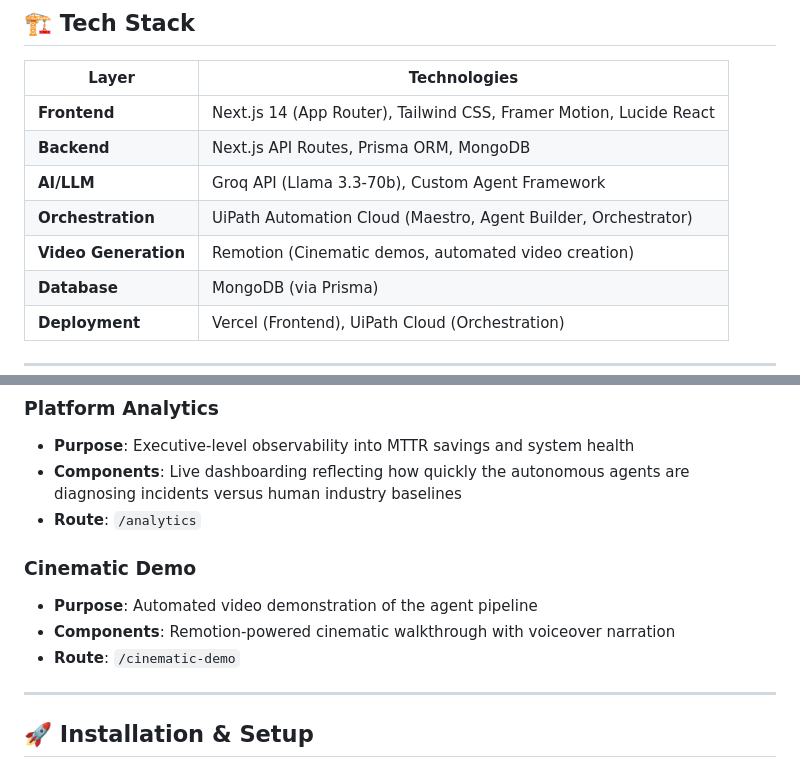
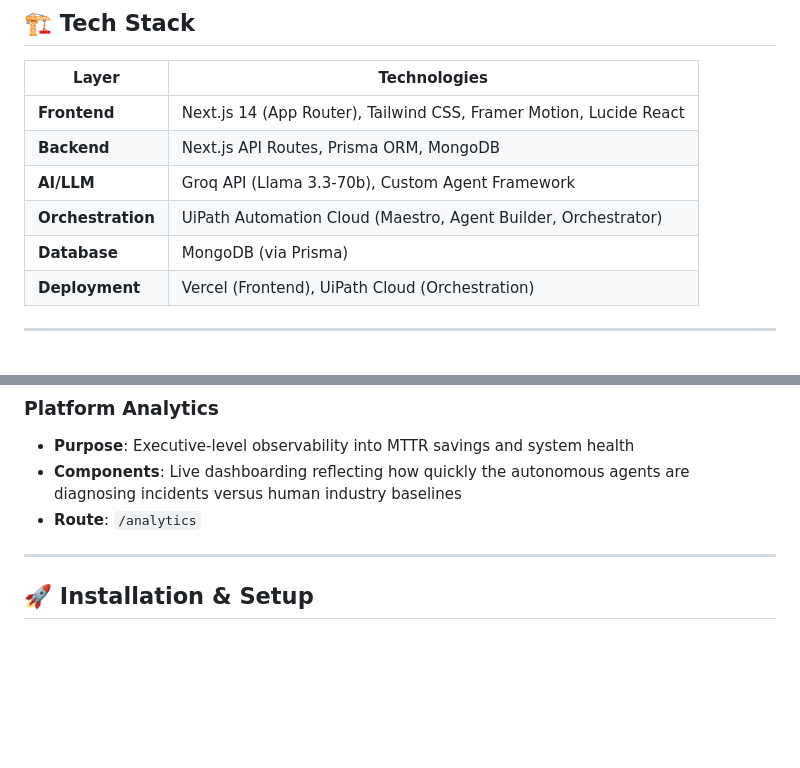
Before and after one commit to QuisTech/synapath-ai-hackathon, a Markdown page: README.md, 2 parts joined by grey strips. GitHub-like rendering; blank space fills up the shorter version.

Commit message:
docs: Scrub automated video trade secret and update database stack

```diff
--- a/README.md
+++ b/README.md
@@ -56,7 +56,6 @@ Instead of executing blindly, SynaPath presents its findings in a breathtaking C
 | **Backend** | Next.js API Routes, Prisma ORM, MongoDB |
 | **AI/LLM** | Groq API (Llama 3.3-70b), Custom Agent Framework |
 | **Orchestration** | UiPath Automation Cloud (Maestro, Agent Builder, Orchestrator) |
-| **Video Generation** | Remotion (Cinematic demos, automated video creation) |
 | **Database** | MongoDB (via Prisma) |
 | **Deployment** | Vercel (Frontend), UiPath Cloud (Orchestration) |
 
@@ -152,11 +151,6 @@ The UiPath client implements graceful degradation:
 - **Purpose**: Executive-level observability into MTTR savings and system health
 - **Components**: Live dashboarding reflecting how quickly the autonomous agents are diagnosing incidents versus human industry baselines
 - **Route**: `/analytics`
-
-### Cinematic Demo
-- **Purpose**: Automated video demonstration of the agent pipeline
-- **Components**: Remotion-powered cinematic walkthrough with voiceover narration
-- **Route**: `/cinematic-demo`
 
 ---
 
```
Also changed, not shown: devpost.md (+7 -3 lines).
